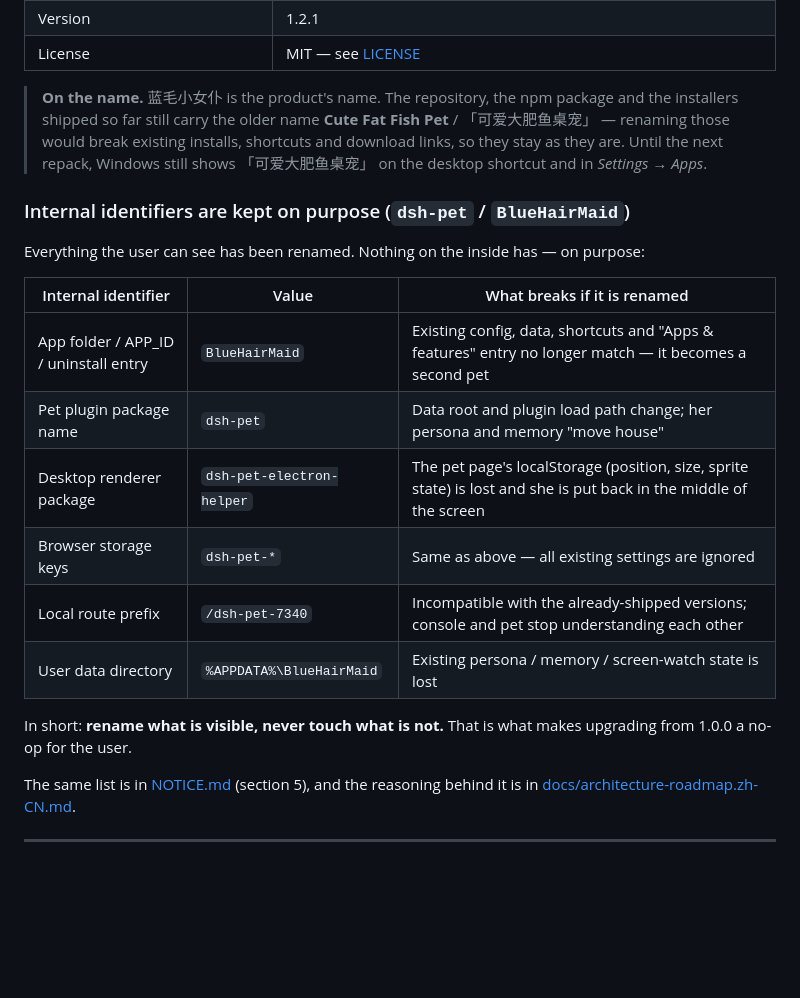
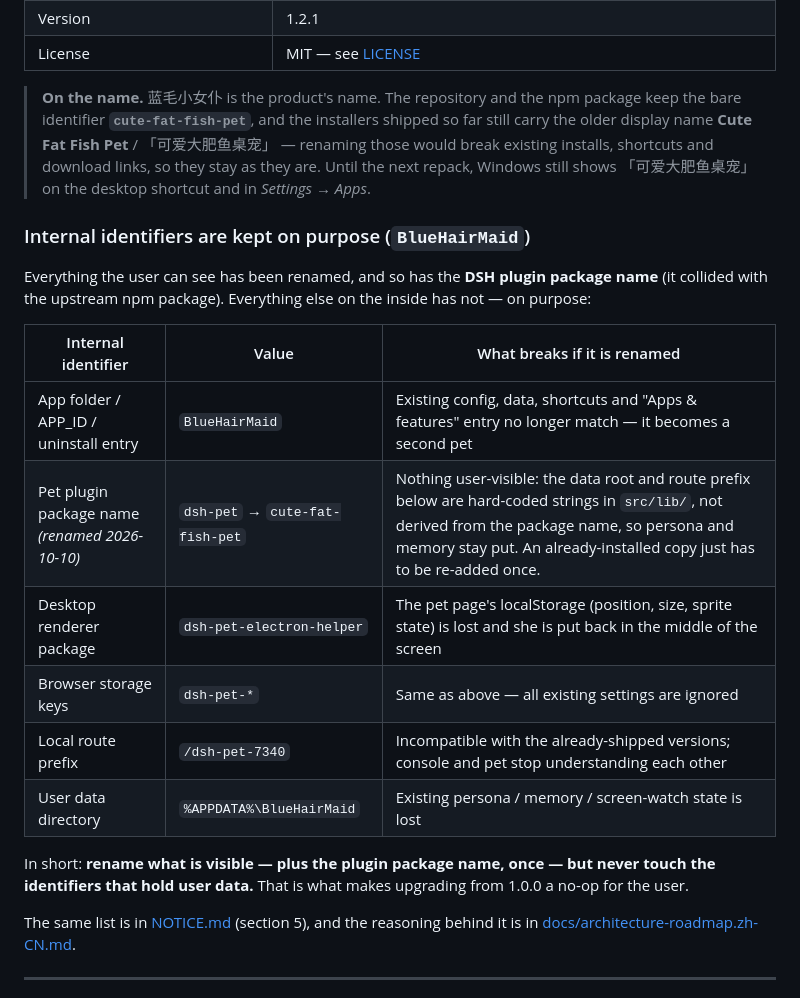
Before and after one commit to 12we21/cute-fat-fish-pet, a Markdown page: README.md, the part around the change. Drawn GitHub-style; blank space fills up the shorter version.

Commit message:
docs: correct the seven current-state docs after the dsh-pet -> cute-fat-fish-pet rename

```diff
--- a/README.md
+++ b/README.md
@@ -34,22 +34,22 @@ There is no patching step any more: `src/` **is** the shipped source. Building i
 | Version | 1.2.1 |
 | License | MIT — see [LICENSE](LICENSE) |
 
-> **On the name.** 蓝毛小女仆 is the product's name. The repository, the npm package and the installers shipped so far still carry the older name **Cute Fat Fish Pet** / 「可爱大肥鱼桌宠」 — renaming those would break existing installs, shortcuts and download links, so they stay as they are. Until the next repack, Windows still shows 「可爱大肥鱼桌宠」 on the desktop shortcut and in *Settings → Apps*.
+> **On the name.** 蓝毛小女仆 is the product's name. The repository and the npm package keep the bare identifier **`cute-fat-fish-pet`**, and the installers shipped so far still carry the older display name **Cute Fat Fish Pet** / 「可爱大肥鱼桌宠」 — renaming those would break existing installs, shortcuts and download links, so they stay as they are. Until the next repack, Windows still shows 「可爱大肥鱼桌宠」 on the desktop shortcut and in *Settings → Apps*.
 
-### Internal identifiers are kept on purpose (`dsh-pet` / `BlueHairMaid`)
+### Internal identifiers are kept on purpose (`BlueHairMaid`)
 
-Everything the user can see has been renamed. Nothing on the inside has — on purpose:
+Everything the user can see has been renamed, and so has the **DSH plugin package name** (it collided with the upstream npm package). Everything else on the inside has not — on purpose:
 
 | Internal identifier | Value | What breaks if it is renamed |
 | --- | --- | --- |
 | App folder / APP_ID / uninstall entry | `BlueHairMaid` | Existing config, data, shortcuts and "Apps & features" entry no longer match — it becomes a second pet |
-| Pet plugin package name | `dsh-pet` | Data root and plugin load path change; her persona and memory "move house" |
+| Pet plugin package name *(renamed 2026-10-10)* | `dsh-pet` → `cute-fat-fish-pet` | Nothing user-visible: the data root and route prefix below are hard-coded strings in `src/lib/`, not derived from the package name, so persona and memory stay put. An already-installed copy just has to be re-added once. |
 | Desktop renderer package | `dsh-pet-electron-helper` | The pet page's localStorage (position, size, sprite state) is lost and she is put back in the middle of the screen |
 | Browser storage keys | `dsh-pet-*` | Same as above — all existing settings are ignored |
 | Local route prefix | `/dsh-pet-7340` | Incompatible with the already-shipped versions; console and pet stop understanding each other |
 | User data directory | `%APPDATA%\BlueHairMaid` | Existing persona / memory / screen-watch state is lost |
 
-In short: **rename what is visible, never touch what is not.** That is what makes upgrading from 1.0.0 a no-op for the user.
+In short: **rename what is visible — plus the plugin package name, once — but never touch the identifiers that hold user data.** That is what makes upgrading from 1.0.0 a no-op for the user.
 
 The same list is in [NOTICE.md](NOTICE.md) (section 5), and the reasoning behind it is in [docs/architecture-roadmap.zh-CN.md](docs/architecture-roadmap.zh-CN.md).
 
```
